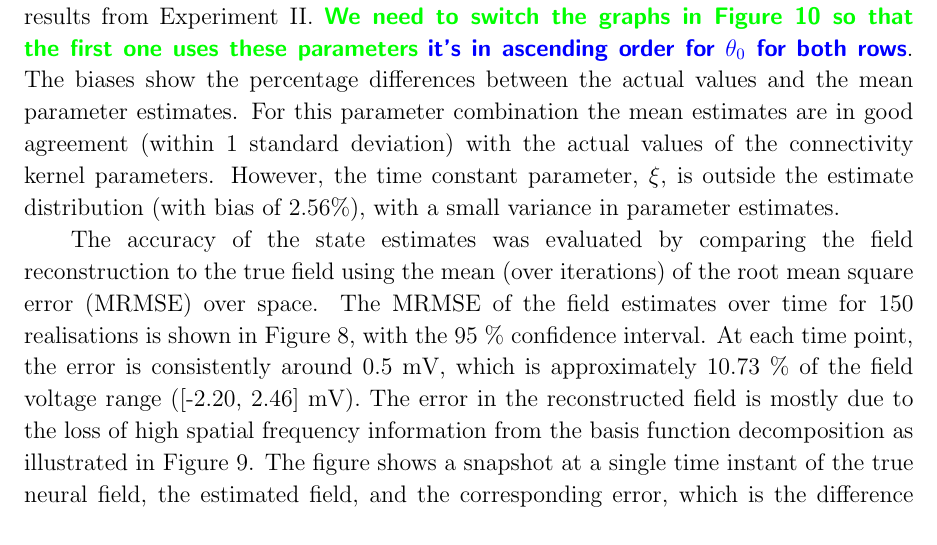
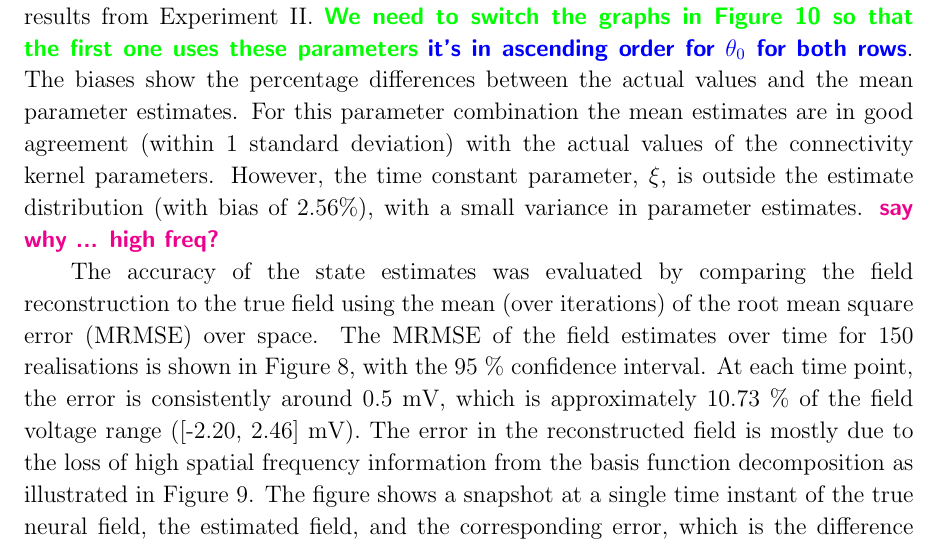
Before and after one commit to mikedewar/BrainIDE, a LaTeX paper (ltx/first_order_framework/LaTeX_Manuscript.tex): part of page 14 of 31, cut so that both start at the same text. Compiled offline with pdfLaTeX.

Commit message:
Yet more comments

```diff
--- a/ltx/first_order_framework/LaTeX_Manuscript.tex
+++ b/ltx/first_order_framework/LaTeX_Manuscript.tex
@@ -415,7 +415,7 @@ Experiments were performed to demonstrate the performance of the state and param
 \subsubsection{Experiment I: Monte Carlo Simulation with Fixed Parameters}
 A Monte Carlo approach was employed where 150 realisations of the data were generated. Each realisation consisted of 500~ms of data (sampled at $1$~kHz) and the estimation was applied to the final 400~ms, allowing the model's initial transients to die out. The initial state and parameters were unknown to the estimator. Ten iterations of the estimation algorithm were used to ensure that the parameters converged. Figure~\ref{fig:Figure6} shows the rate of convergence, confirming that the parameters converged, with the changes in the parameter errors (between consecutive iterations) falling to less than $10^{-4}$ after 6 iterations.
 
-Histograms of the parameter estimates obtained over the 150 realisations are shown in Figure~\ref{fig:Figure7}. In each of the subplots of the figure the true parameter value is shown by the solid line and the mean parameter estimate is shown by the dashed line. The actual parameter values, the mean parameter estimates, corresponding standard deviations, and biases for this parameter combination are given as the first entry in Table~\ref{tab:MexicanHatKernelResults} with results from Experiment II. \dean{We need to switch the graphs in Figure 10 so that the first one uses these parameters} \parham{it's in ascending order for $\theta_0$ for both rows}. The biases show the percentage differences between the actual values and the mean parameter estimates. For this parameter combination the mean estimates are in good agreement (within 1 standard deviation) with the actual values of the connectivity kernel parameters. However, the time constant parameter, $\xi$, is outside the estimate distribution (with bias of $2.56\%$), with a small variance in parameter estimates.
+Histograms of the parameter estimates obtained over the 150 realisations are shown in Figure~\ref{fig:Figure7}. In each of the subplots of the figure the true parameter value is shown by the solid line and the mean parameter estimate is shown by the dashed line. The actual parameter values, the mean parameter estimates, corresponding standard deviations, and biases for this parameter combination are given as the first entry in Table~\ref{tab:MexicanHatKernelResults} with results from Experiment II. \dean{We need to switch the graphs in Figure 10 so that the first one uses these parameters} \parham{it's in ascending order for $\theta_0$ for both rows}. The biases show the percentage differences between the actual values and the mean parameter estimates. For this parameter combination the mean estimates are in good agreement (within 1 standard deviation) with the actual values of the connectivity kernel parameters. However, the time constant parameter, $\xi$, is outside the estimate distribution (with bias of $2.56\%$), with a small variance in parameter estimates. \ken{say why ... high freq?}
 
 The accuracy of the state estimates was evaluated by comparing the field reconstruction to the true field using the mean (over iterations) of the root mean square error (MRMSE) over space. The MRMSE of the field estimates over time for 150 realisations is shown in Figure~\ref{fig:Figure9}, with the $95~\%$ confidence interval. At each time point, the error is consistently around $0.5$~mV, which is approximately $10.73~\%$ of the field voltage range ([-2.20, 2.46]~mV). The error in the reconstructed field is mostly due to the loss of high spatial frequency information from the basis function decomposition as illustrated in Figure~\ref{fig:Figure10}. The figure shows a snapshot at a single time instant of the true neural field, the estimated field, and the corresponding error, which is the difference between the true and estimated neural fields. It can be seen in Figure~\ref{fig:Figure10}(B) that the estimated field contains the basic structure of the true field (shown in Figure~\ref{fig:Figure10}(A)), but is missing the higher-frequency detail, which can be see in the error shown in Figure~\ref{fig:Figure10}(C)).
 
```
